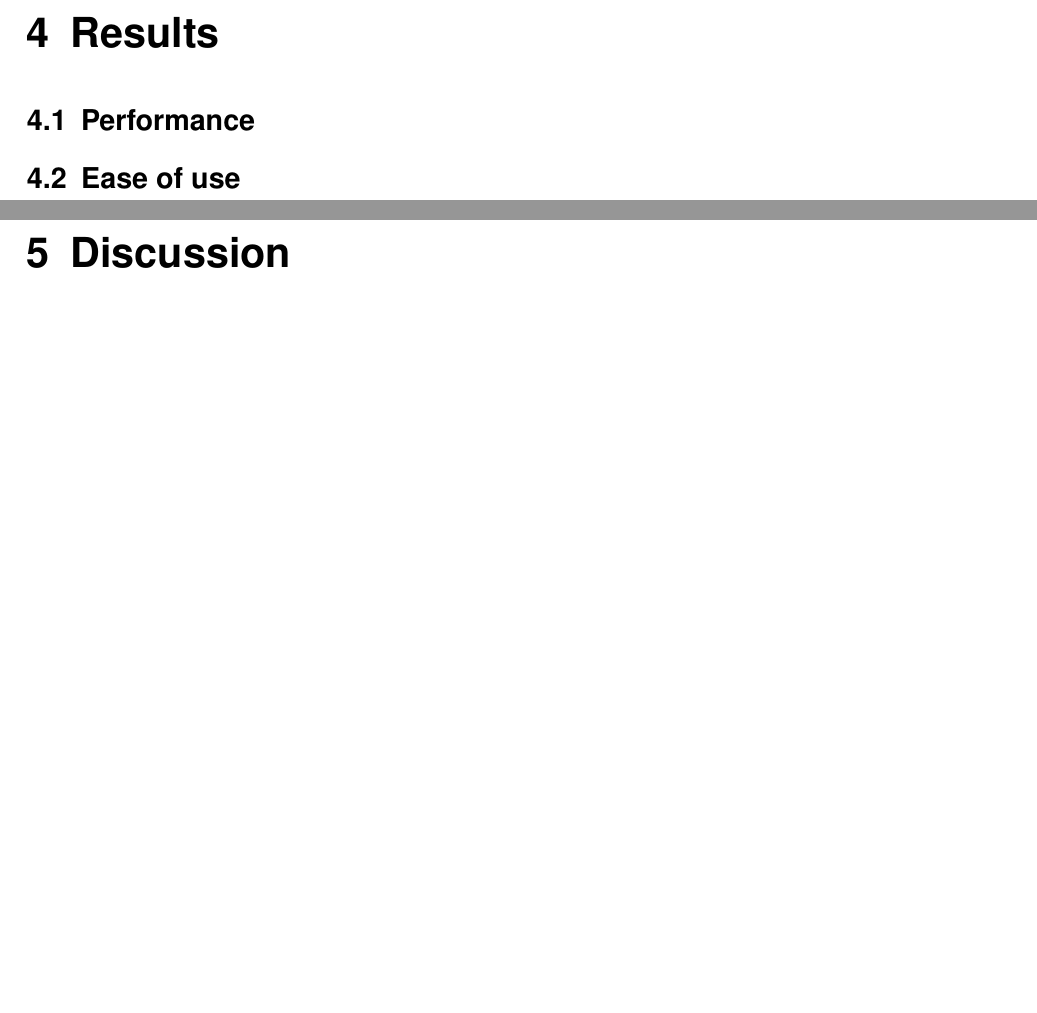
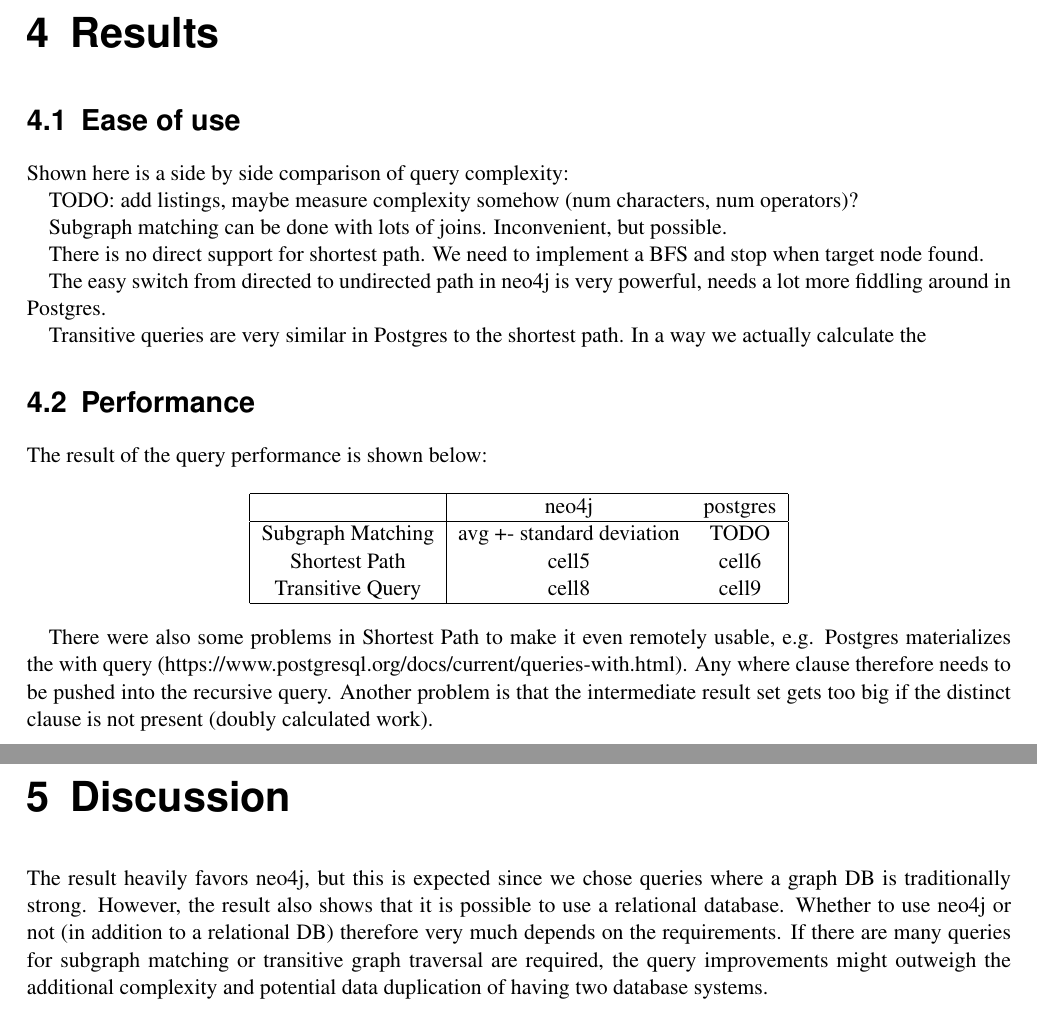
Before and after one commit to romasch/cas-project, a LaTeX thesis (report/CAS_Report.tex): two parts of pages 8 and 9 of 11, joined at a grey line, cut so that both start at the same text, the shorter picture padded with empty space. Compiled offline with pdfLaTeX.

Commit message:
More report outline

```diff
--- a/report/CAS_Report.tex
+++ b/report/CAS_Report.tex
@@ -175,16 +178,50 @@
-\section{Performance} \label{sec:performance}
-%---------------------------------------------------------------------
-
 
 
 %---------------------------------------------------------------------
 \section{Ease of use} \label{sec:convenience}
 %---------------------------------------------------------------------
 
+Shown here is a side by side comparison of query complexity:
+
+TODO: add listings, maybe measure complexity somehow (num characters, num operators)?
+
+Subgraph matching can be done with lots of joins.
+Inconvenient, but possible.
+
+There is no direct support for shortest path.
+We need to implement a BFS and stop when target node found.
+
+The easy switch from directed to undirected path in neo4j is very powerful, needs a lot more fiddling around in Postgres.
+
+Transitive queries are very similar in Postgres to the shortest path. In a way we actually calculate the
+
+%---------------------------------------------------------------------
+\section{Performance} \label{sec:performance}
+%---------------------------------------------------------------------
+
+The result of the query performance is shown below:
+
+\begin{center}
+\begin{tabular}{ |c|c c| }
+\hline
+  & neo4j & postgres \\
+  \hline
+ Subgraph Matching& avg +- standard deviation & TODO \\
+ Shortest Path & cell5 & cell6 \\
+ Transitive Query & cell8 & cell9     \\
+\hline
+ \end{tabular}
+\end{center}
 
 
+There were also some problems in Shortest Path to make it even remotely usable, e.g. Postgres materializes the with query (https://www.postgresql.org/docs/current/queries-with.html). Any where clause therefore needs to be pushed into the recursive query.
+Another problem is that the intermediate result set gets too big if the distinct clause is not present (doubly calculated work).
 
 %=====================================================================
 \chapter{Discussion} \label{chp:discussion}
 %=====================================================================
 
+The result heavily favors neo4j, but this is expected since we chose queries where a graph DB is traditionally strong.
+However, the result also shows that it is possible to use a relational database.
+Whether to use neo4j or not (in addition to a relational DB) therefore very much depends on the requirements.
+If there are many queries for subgraph matching or transitive graph traversal are required, the query improvements might outweigh the additional complexity and potential data duplication of having two database systems.
```
Also changed, not shown: report/CAS_Report.tex (25 more changed lines).
